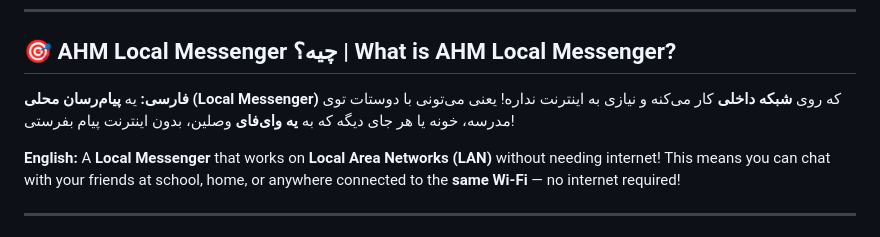
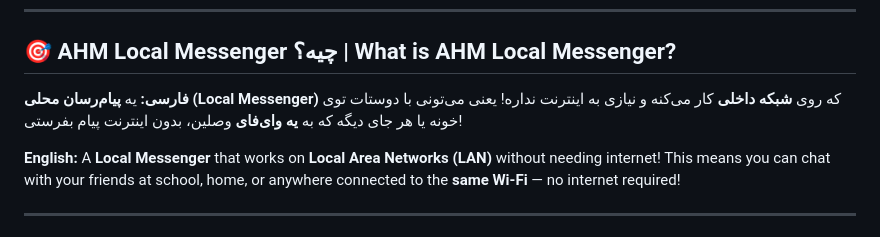
Before and after one commit to amirhossin1395/AHM_Local_Messenger, a Markdown page: README.md, the part around the change. Rendered like a GitHub page.

```diff
--- a/README.md
+++ b/README.md
@@ -21,7 +21,7 @@ Created by: **AmirHossein Haji Moradkhani** 👦
 ## 🎯 AHM Local Messenger چیه؟ | What is AHM Local Messenger?
 
 **فارسی:**
-یه **پیام‌رسان محلی (Local Messenger)** که روی **شبکه داخلی** کار می‌کنه و نیازی به اینترنت نداره! یعنی می‌تونی با دوستات توی مدرسه، خونه یا هر جای دیگه که به **یه وای‌فای** وصلین، بدون اینترنت پیام بفرستی!
+یه **پیام‌رسان محلی (Local Messenger)** که روی **شبکه داخلی** کار می‌کنه و نیازی به اینترنت نداره! یعنی می‌تونی با دوستات توی خونه یا هر جای دیگه که به **یه وای‌فای** وصلین، بدون اینترنت پیام بفرستی!
 
 **English:**
 A **Local Messenger** that works on **Local Area Networks (LAN)** without needing internet! This means you can chat with your friends at school, home, or anywhere connected to the **same Wi-Fi** — no internet required!
```
